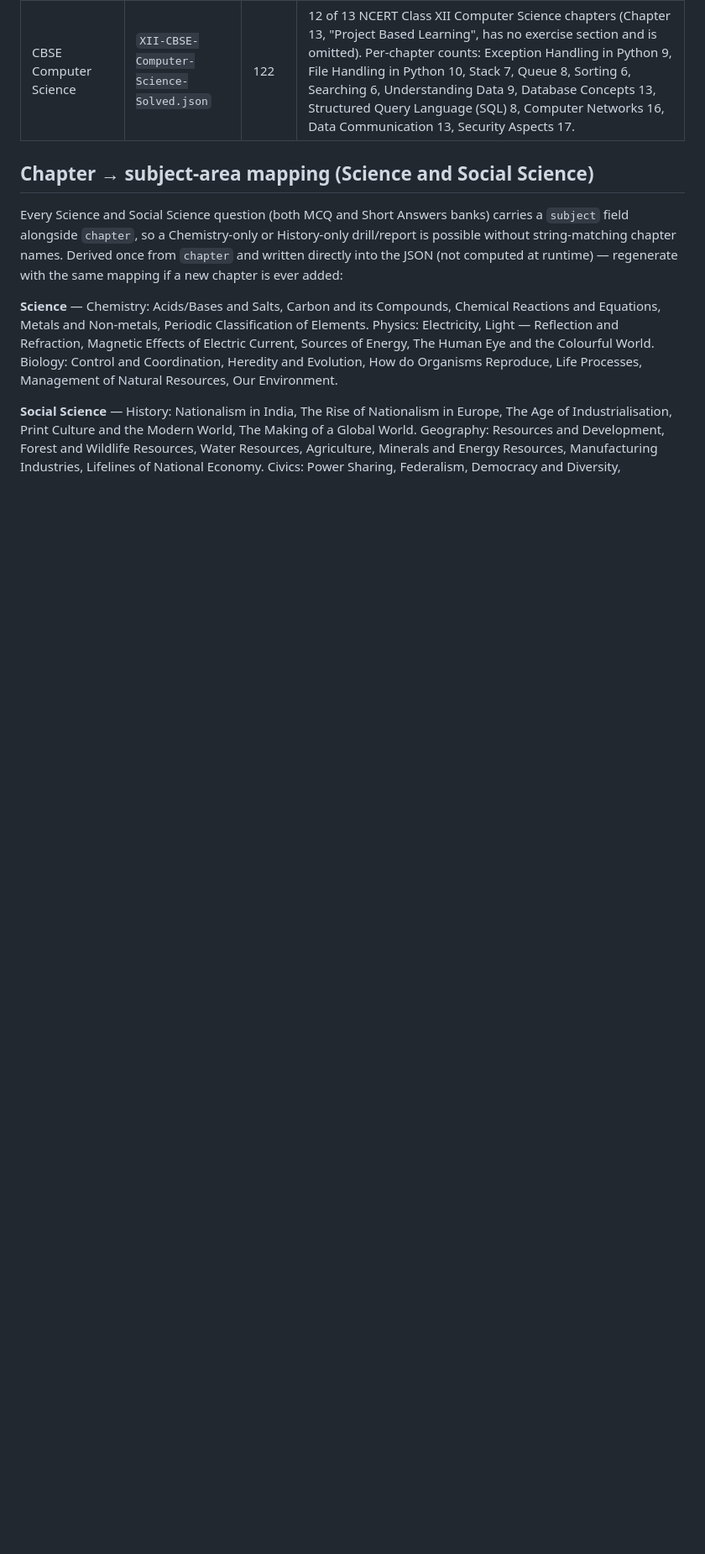
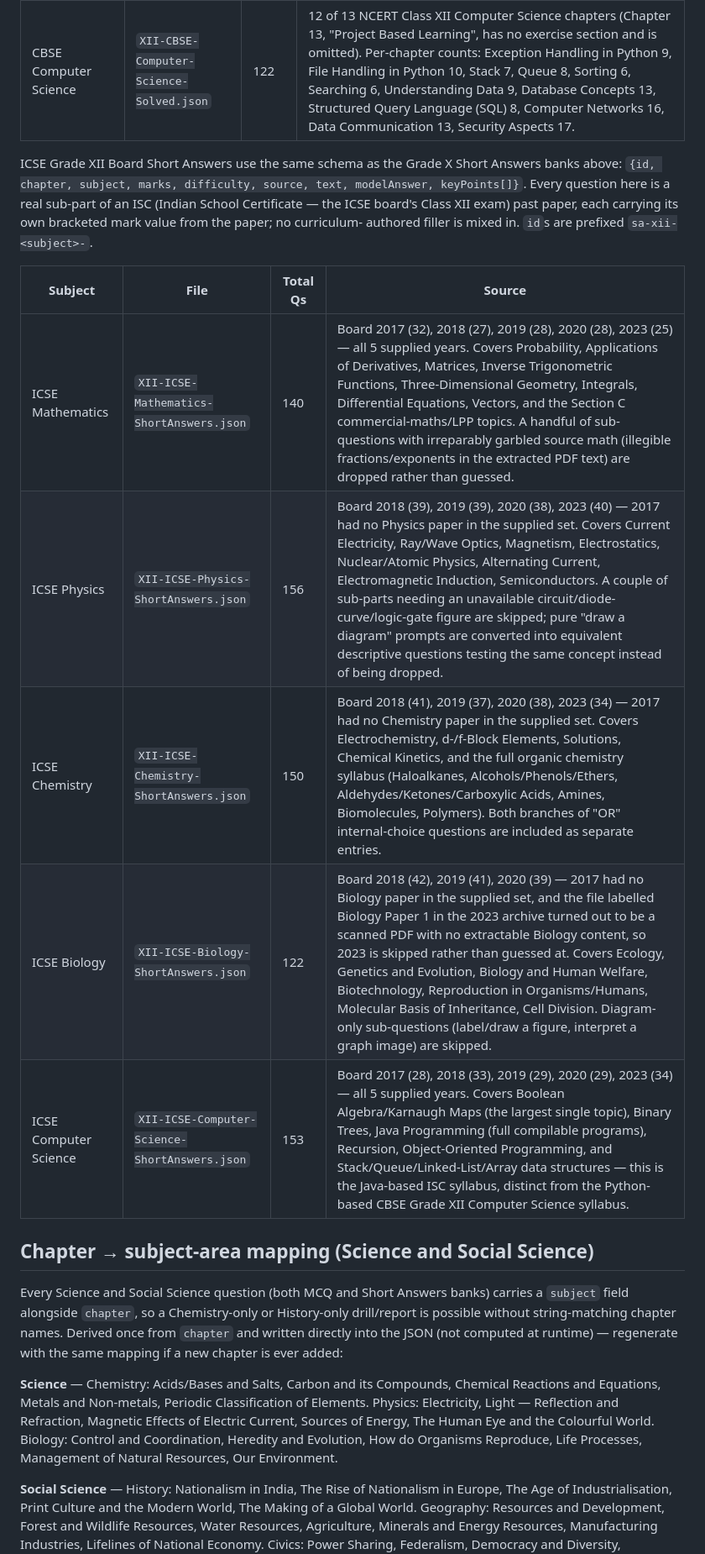
Before and after one commit to RaviBoorla/mygr10, a Markdown page: docs/inventory.md, the part around one of its changes. Shown at 84% size. Drawn GitHub-style; blank space fills up the shorter version.

```diff
--- a/docs/inventory.md
+++ b/docs/inventory.md
@@ -125,6 +132,21 @@ textbooks and worked with full solution steps (not just final answers).
 | CBSE Chemistry | `XII-CBSE-Chemistry-Solved.json` | 268 | All 10 NCERT Class XII Chemistry chapters. Per-chapter counts: Solutions 41, Electrochemistry 18, Chemical Kinetics 30, The d- and f-Block Elements 38, Coordination Compounds 31, Haloalkanes and Haloarenes 22, Alcohols/Phenols and Ethers 30, Aldehydes/Ketones and Carboxylic Acids 19, Amines 14, Biomolecules 25. 4 questions across two chapters (structure-diagram naming/synthesis questions) are skipped. |
 | CBSE Biology | `XII-CBSE-Biology-Solved.json` | 135 | 11 NCERT Class XII Biology chapters (book's own numbering 3–13 — the supplied source material didn't include chapters 1–2). Per-chapter counts: Reproductive Health 12, Principles of Inheritance and Variation 16, Molecular Basis of Inheritance 14, Evolution 9, Human Health and Disease 16, Microbes in Human Welfare 12, Biotechnology: Principles and Processes 12, Biotechnology and Its Applications 13, Organisms and Populations 10, Ecosystem 11, Biodiversity and Conservation 10. Pure drawing-exercise questions are skipped; diagram-describable questions are answered with a full textual description instead. |
 | CBSE Computer Science | `XII-CBSE-Computer-Science-Solved.json` | 122 | 12 of 13 NCERT Class XII Computer Science chapters (Chapter 13, "Project Based Learning", has no exercise section and is omitted). Per-chapter counts: Exception Handling in Python 9, File Handling in Python 10, Stack 7, Queue 8, Sorting 6, Searching 6, Understanding Data 9, Database Concepts 13, Structured Query Language (SQL) 8, Computer Networks 16, Data Communication 13, Security Aspects 17. |
+
+ICSE Grade XII Board Short Answers use the same schema as the Grade X Short
+Answers banks above: `{id, chapter, subject, marks, difficulty, source, text,
+modelAnswer, keyPoints[]}`. Every question here is a real sub-part of an ISC
+(Indian School Certificate — the ICSE board's Class XII exam) past paper,
+each carrying its own bracketed mark value from the paper; no curriculum-
+authored filler is mixed in. `id`s are prefixed `sa-xii-<subject>-`.
+
+| Subject | File | Total Qs | Source |
+|---|---|---|---|
+| ICSE Mathematics | `XII-ICSE-Mathematics-ShortAnswers.json` | 140 | Board 2017 (32), 2018 (27), 2019 (28), 2020 (28), 2023 (25) — all 5 supplied years. Covers Probability, Applications of Derivatives, Matrices, Inverse Trigonometric Functions, Three-Dimensional Geometry, Integrals, Differential Equations, Vectors, and the Section C commercial-maths/LPP topics. A handful of sub-questions with irreparably garbled source math (illegible fractions/exponents in the extracted PDF text) are dropped rather than guessed. |
+| ICSE Physics | `XII-ICSE-Physics-ShortAnswers.json` | 156 | Board 2018 (39), 2019 (39), 2020 (38), 2023 (40) — 2017 had no Physics paper in the supplied set. Covers Current Electricity, Ray/Wave Optics, Magnetism, Electrostatics, Nuclear/Atomic Physics, Alternating Current, Electromagnetic Induction, Semiconductors. A couple of sub-parts needing an unavailable circuit/diode-curve/logic-gate figure are skipped; pure "draw a diagram" prompts are converted into equivalent descriptive questions testing the same concept instead of being dropped. |
+| ICSE Chemistry | `XII-ICSE-Chemistry-ShortAnswers.json` | 150 | Board 2018 (41), 2019 (37), 2020 (38), 2023 (34) — 2017 had no Chemistry paper in the supplied set. Covers Electrochemistry, d-/f-Block Elements, Solutions, Chemical Kinetics, and the full organic chemistry syllabus (Haloalkanes, Alcohols/Phenols/Ethers, Aldehydes/Ketones/Carboxylic Acids, Amines, Biomolecules, Polymers). Both branches of "OR" internal-choice questions are included as separate entries. |
+| ICSE Biology | `XII-ICSE-Biology-ShortAnswers.json` | 122 | Board 2018 (42), 2019 (41), 2020 (39) — 2017 had no Biology paper in the supplied set, and the file labelled Biology Paper 1 in the 2023 archive turned out to be a scanned PDF with no extractable Biology content, so 2023 is skipped rather than guessed at. Covers Ecology, Genetics and Evolution, Biology and Human Welfare, Biotechnology, Reproduction in Organisms/Humans, Molecular Basis of Inheritance, Cell Division. Diagram-only sub-questions (label/draw a figure, interpret a graph image) are skipped. |
+| ICSE Computer Science | `XII-ICSE-Computer-Science-ShortAnswers.json` | 153 | Board 2017 (28), 2018 (33), 2019 (29), 2020 (29), 2023 (34) — all 5 supplied years. Covers Boolean Algebra/Karnaugh Maps (the largest single topic), Binary Trees, Java Programming (full compilable programs), Recursion, Object-Oriented Programming, and Stack/Queue/Linked-List/Array data structures — this is the Java-based ISC syllabus, distinct from the Python-based CBSE Grade XII Computer Science syllabus. |
 
 ## Chapter → subject-area mapping (Science and Social Science)
 
```
Also changed, not shown: other parts of docs/inventory.md (+19 -12 lines), docs/tracker.md (+25 -3 lines).
